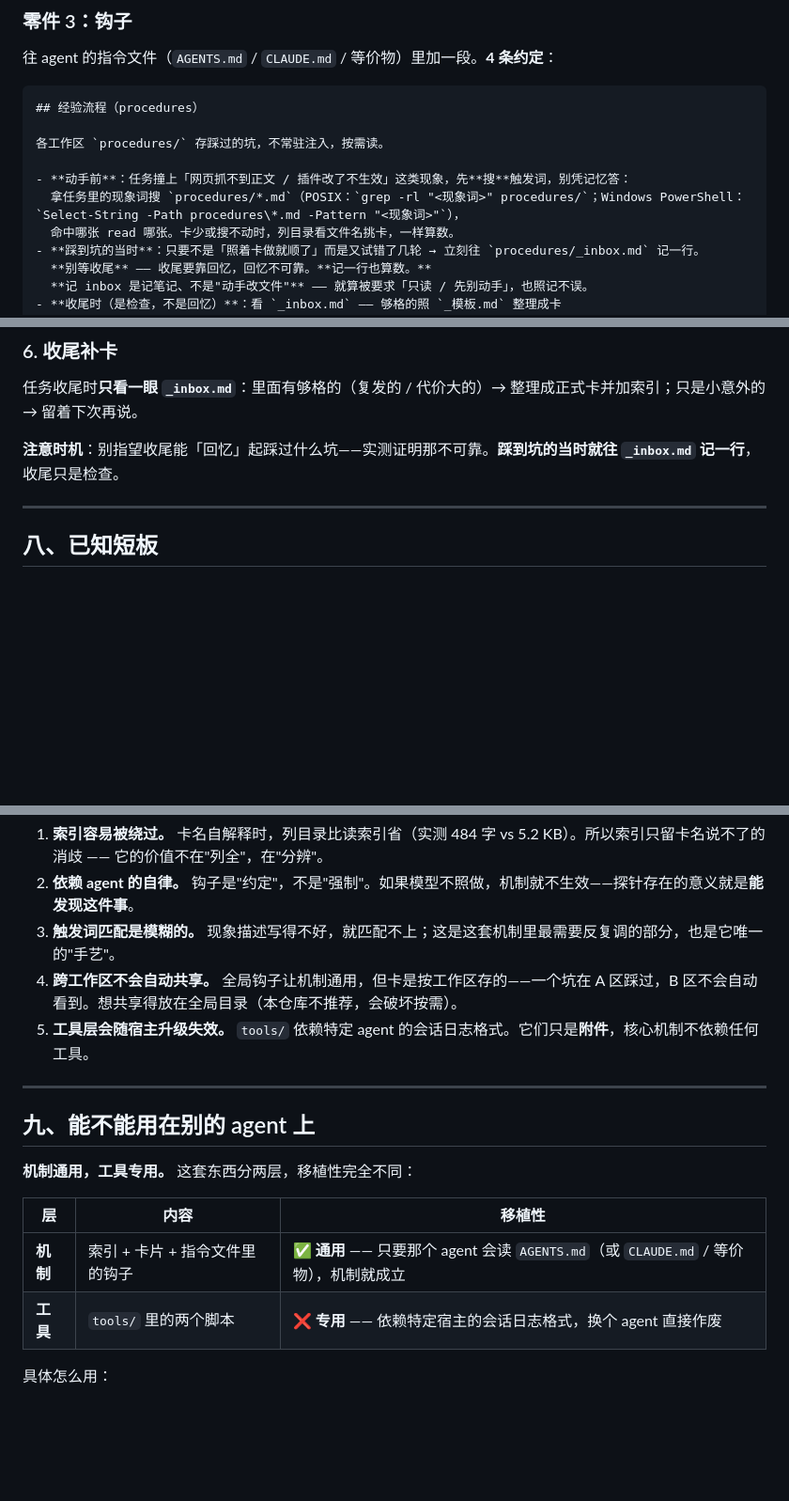
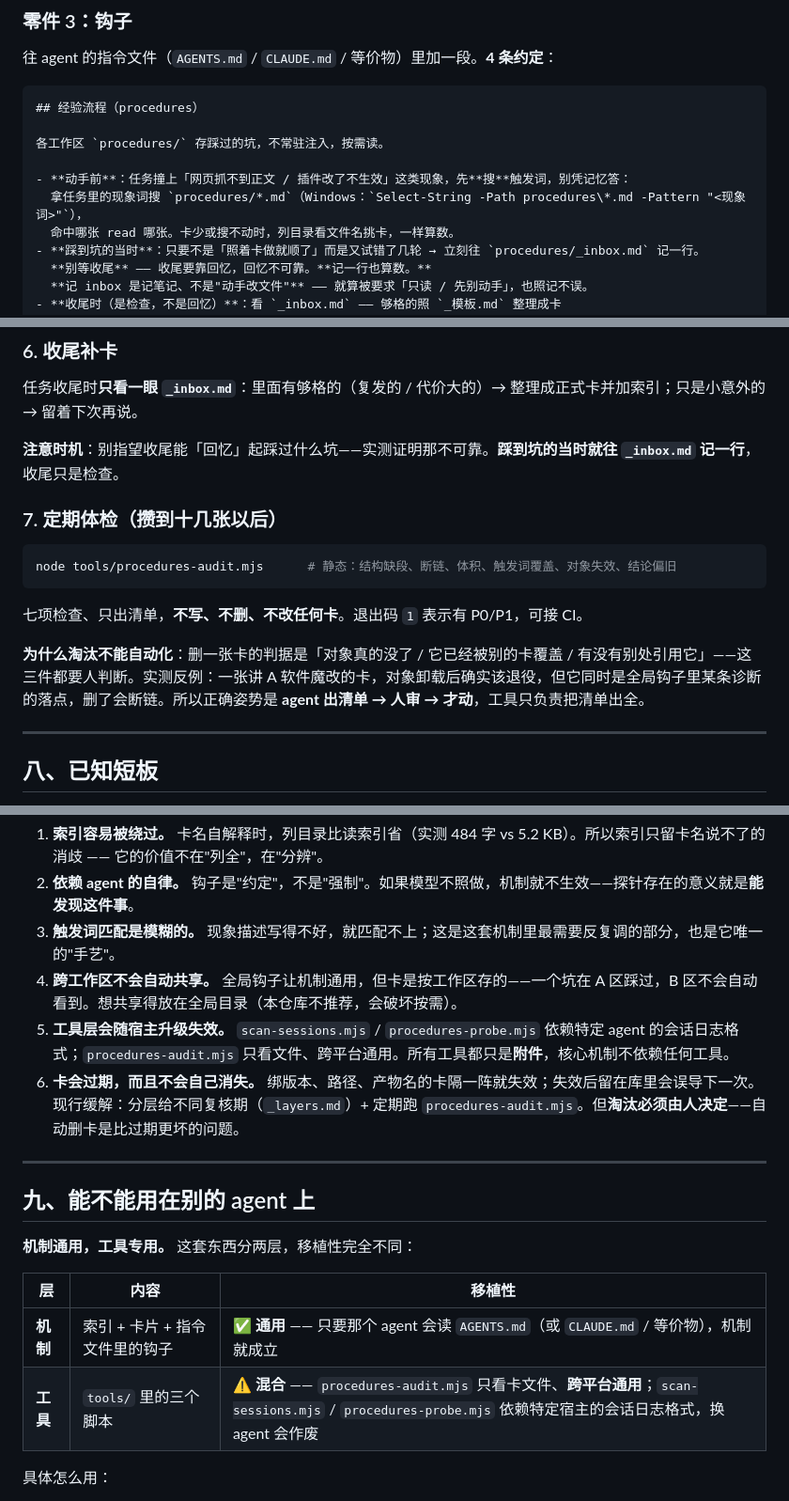
Before and after one commit to MiHjy12138/DSH-agent-procedures, a Markdown page: README.md, 3 parts joined by grey strips. Shown at 94% size. Rendered like a GitHub page; blank space fills up the shorter version.

Commit message:
README: 补 procedures-audit 用法与「淘汰必须人工」的理由；修正工具数量与移植性
- 新增「7. 定期体检」：七项只读检查、退出码、为什么淘汰不能自动化
- 已知短板补第 6 条：卡会过期且不会自己消失
- 移植性表：tools 由「两个·专用」改为「三个·混合」，audit 跨平台通用

````diff
--- a/README.md
+++ b/README.md
@@ -130,7 +130,7 @@ Agent 会**反复踩同一个坑**，而且往往在同一个项目里踩两次
 各工作区 `procedures/` 存踩过的坑，不常驻注入，按需读。
 
 - **动手前**：任务撞上「网页抓不到正文 / 插件改了不生效」这类现象，先**搜**触发词，别凭记忆答：
-  拿任务里的现象词搜 `procedures/*.md`（POSIX：`grep -rl "<现象词>" procedures/`；Windows PowerShell：`Select-String -Path procedures\*.md -Pattern "<现象词>"`），
+  拿任务里的现象词搜 `procedures/*.md`（Windows：`Select-String -Path procedures\*.md -Pattern "<现象词>"`），
   命中哪张 read 哪张。卡少或搜不动时，列目录看文件名挑卡，一样算数。
 - **踩到坑的当时**：只要不是「照着卡做就顺了」而是又试错了几轮 → 立刻往 `procedures/_inbox.md` 记一行。
   **别等收尾** —— 收尾要靠回忆，回忆不可靠。**记一行也算数。**
@@ -419,6 +419,16 @@ node tools/scan-sessions.mjs calls <workspace> "<关键词正则>"
 
 **注意时机**：别指望收尾能「回忆」起踩过什么坑——实测证明那不可靠。**踩到坑的当时就往 `_inbox.md` 记一行**，收尾只是检查。
 
+### 7. 定期体检（攒到十几张以后）
+
+```bash
+node tools/procedures-audit.mjs      # 静态：结构缺段、断链、体积、触发词覆盖、对象失效、结论偏旧
+```
+
+七项检查、只出清单，**不写、不删、不改任何卡**。退出码 `1` 表示有 P0/P1，可接 CI。
+
+**为什么淘汰不能自动化**：删一张卡的判据是「对象真的没了 / 它已经被别的卡覆盖 / 有没有别处引用它」——这三件都要人判断。实测反例：一张讲 A 软件魔改的卡，对象卸载后确实该退役，但它同时是全局钩子里某条诊断的落点，删了会断链。所以正确姿势是 **agent 出清单 → 人审 → 才动**，工具只负责把清单出全。
+
 ---
 
 ## 八、已知短板
@@ -429,7 +439,8 @@ node tools/scan-sessions.mjs calls <workspace> "<关键词正则>"
 2. **依赖 agent 的自律。** 钩子是"约定"，不是"强制"。如果模型不照做，机制就不生效——探针存在的意义就是**能发现这件事**。
 3. **触发词匹配是模糊的。** 现象描述写得不好，就匹配不上；这是这套机制里最需要反复调的部分，也是它唯一的"手艺"。
 4. **跨工作区不会自动共享。** 全局钩子让机制通用，但卡是按工作区存的——一个坑在 A 区踩过，B 区不会自动看到。想共享得放在全局目录（本仓库不推荐，会破坏按需）。
-5. **工具层会随宿主升级失效。** `tools/` 依赖特定 agent 的会话日志格式。它们只是**附件**，核心机制不依赖任何工具。
+5. **工具层会随宿主升级失效。** `scan-sessions.mjs` / `procedures-probe.mjs` 依赖特定 agent 的会话日志格式；`procedures-audit.mjs` 只看文件、跨平台通用。所有工具都只是**附件**，核心机制不依赖任何工具。
+6. **卡会过期，而且不会自己消失。** 绑版本、路径、产物名的卡隔一阵就失效；失效后留在库里会误导下一次。现行缓解：分层给不同复核期（`_layers.md`）+ 定期跑 `procedures-audit.mjs`。但**淘汰必须由人决定**——自动删卡是比过期更坏的问题。
 
 ---
 
@@ -440,7 +451,7 @@ node tools/scan-sessions.mjs calls <workspace> "<关键词正则>"
 | 层 | 内容 | 移植性 |
 | --- | --- | --- |
 | **机制** | 索引 + 卡片 + 指令文件里的钩子 | ✅ **通用** —— 只要那个 agent 会读 `AGENTS.md`（或 `CLAUDE.md` / 等价物），机制就成立 |
-| **工具** | `tools/` 里的两个脚本 | ❌ **专用** —— 依赖特定宿主的会话日志格式，换个 agent 直接作废 |
+| **工具** | `tools/` 里的三个脚本 | ⚠️ **混合** —— `procedures-audit.mjs` 只看卡文件、**跨平台通用**；`scan-sessions.mjs` / `procedures-probe.mjs` 依赖特定宿主的会话日志格式，换 agent 会作废 |
 
 具体怎么用：
 
````
